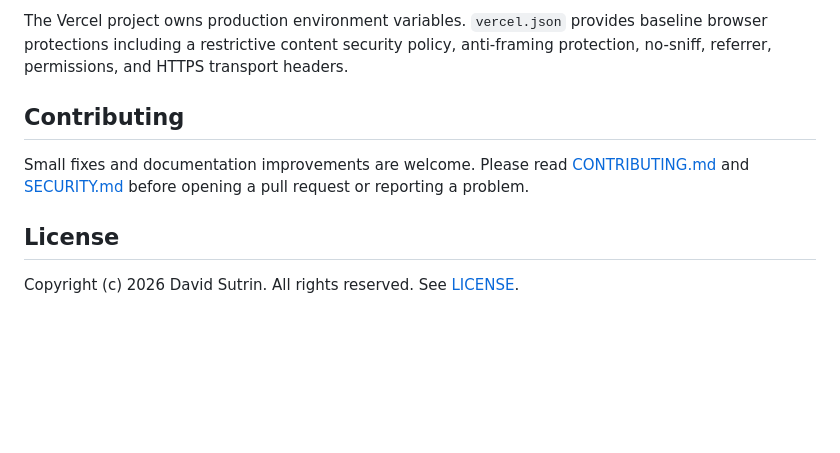
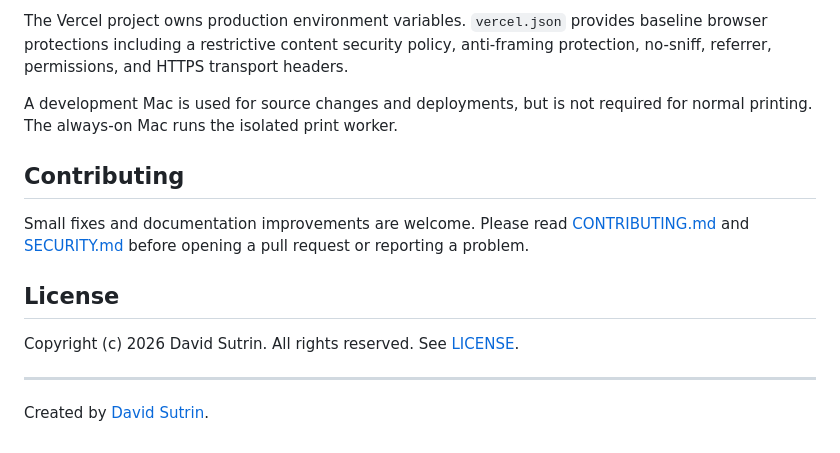
Before and after one commit to chairs44/receipts.cafe, a Markdown page: README.md, the part around one of its changes. Rendered like a GitHub page; folded sections open; blank space fills up the shorter version.

```diff
--- a/README.md
+++ b/README.md
@@ -97,6 +108,11 @@ The Vercel project owns production environment variables. `vercel.json`
 provides baseline browser protections including a restrictive content security
 policy, anti-framing protection, no-sniff, referrer, permissions, and HTTPS
 transport headers.
+
+A development Mac is used for source changes and deployments, but is not
+required for normal printing. The always-on Mac runs the isolated print worker.
+
+</details>
 
 ## Contributing
 
@@ -108,3 +124,7 @@ a pull request or reporting a problem.
 
 Copyright (c) 2026 David Sutrin. All rights reserved. See
 [LICENSE](LICENSE).
+
+---
+
+Created by [David Sutrin](https://www.davidsutrin.xyz).
```
Also changed, not shown: other parts of README.md (+59 -48 lines).
